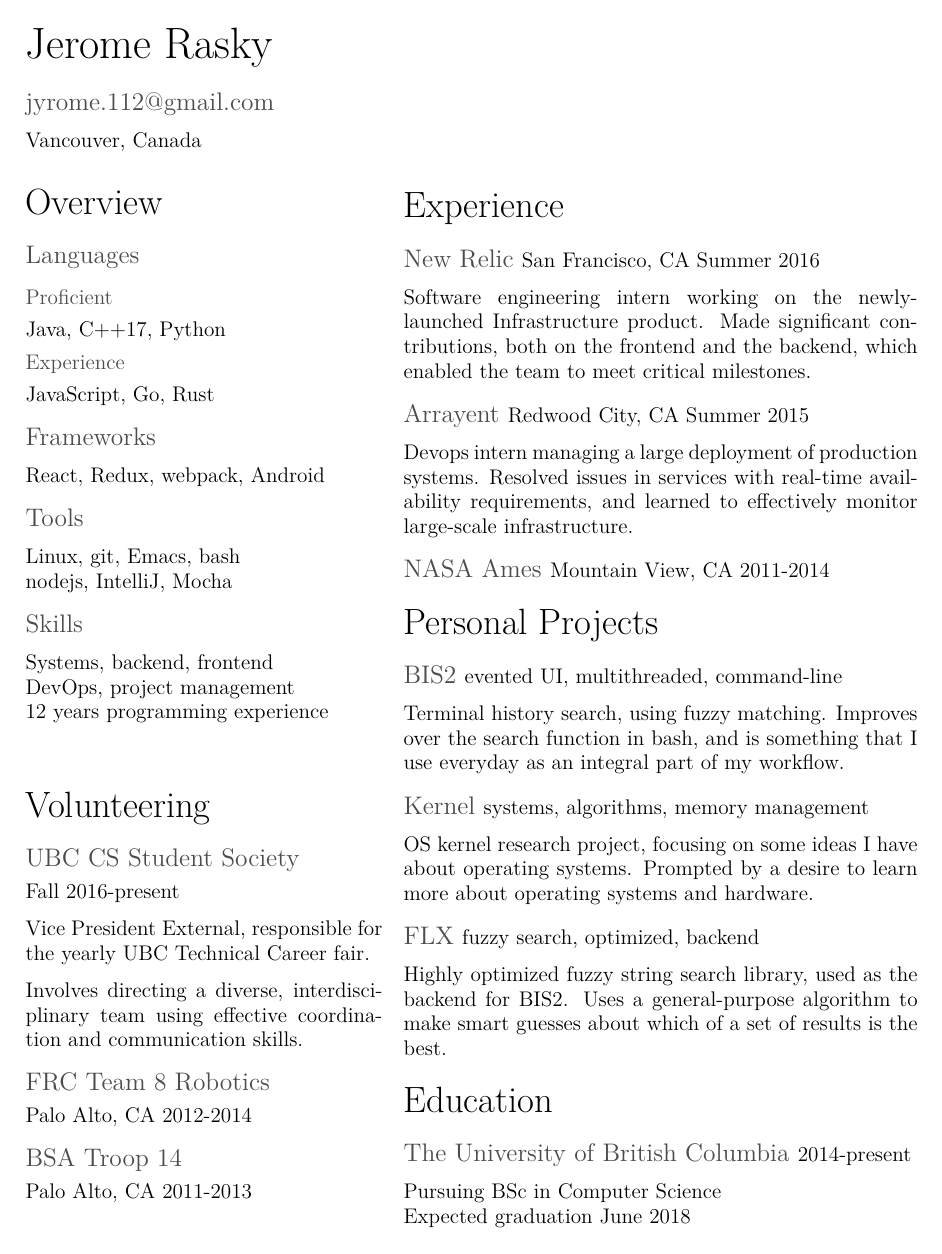
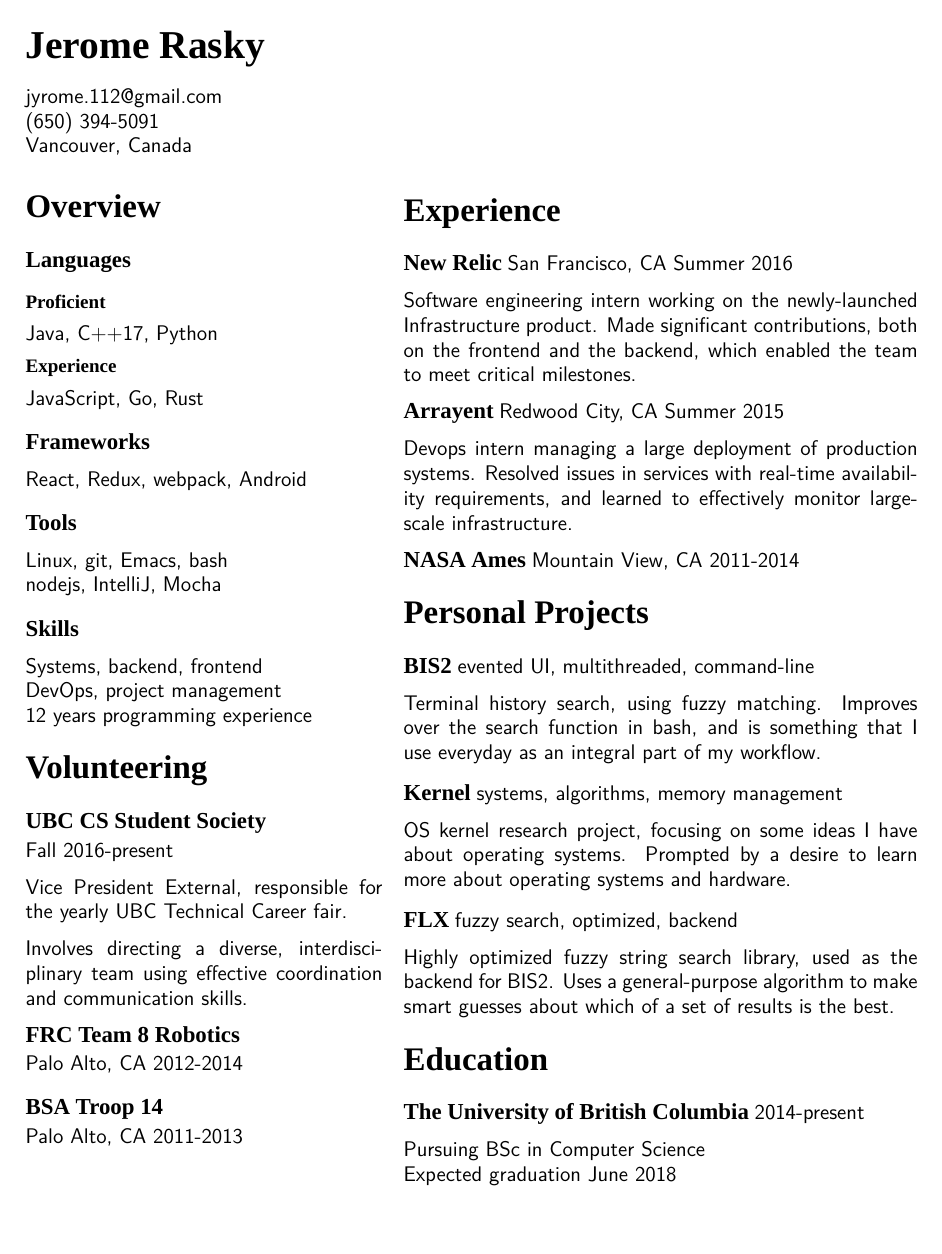
Before and after one commit to jrasky/resume, a LaTeX CV (resume.tex): the whole page. Compiled offline with XeLaTeX; a missing font is replaced by an installed copy or a similar font.

Commit message:
Start working on fonts and stuff

```diff
--- a/resume.tex
+++ b/resume.tex
@@ -1,20 +1,19 @@
 \documentclass[letterpaper]{article}
-\usepackage[utf8]{inputenc}
 
 \usepackage[margin=.75in]{geometry}
-\usepackage[scaled=.90]{helvet}
 \usepackage[dvipsnames]{color}
 \usepackage[compact]{titlesec}
+\usepackage{fontspec}
 \usepackage{tabularx}
 \usepackage{array}
 
 \setlength{\parindent}{0pt}
 
-\definecolor{titlegray}{gray}{0.3}
+\newfontfamily\headingfont[Scale=0.9]{Oxygen}
 
-\titleformat{\section}{\normalfont\sffamily\huge\bfseries}{\thesection}{}{}
-\titleformat{\subsection}{\normalfont\Large\sffamily\bfseries\color{titlegray}}{\thesection}{}{}
-\titleformat{\subsubsection}{\normalfont\large\sffamily\bfseries\color{titlegray}}{\thesection}{}{}
+\titleformat*{\section}{\normalfont\sffamily\huge\bfseries\headingfont}
+\titleformat*{\subsection}{\normalfont\Large\sffamily\bfseries\headingfont}
+\titleformat*{\subsubsection}{\normalfont\large\sffamily\bfseries\headingfont}
 
 \titlespacing*{\section}{0pt}{.5\baselineskip}{.5\baselineskip}
 \titlespacing*{\subsection}{0pt}{.5\baselineskip}{.5\baselineskip}
@@ -35,7 +34,10 @@
 \pagenumbering{gobble}
 
 \section*{\Huge Jerome Rasky}
-\subsection*{jyrome.112@gmail.com}
+
+jyrome.112@gmail.com
+
+(650) 394-5091
 
 Vancouver, Canada
 
@@ -68,8 +70,6 @@ Systems, backend, frontend
 DevOps, project management
 
 12 years programming experience
-
-\vspace*{1.7\baselineskip}
 
 \section*{Volunteering}
 
```
